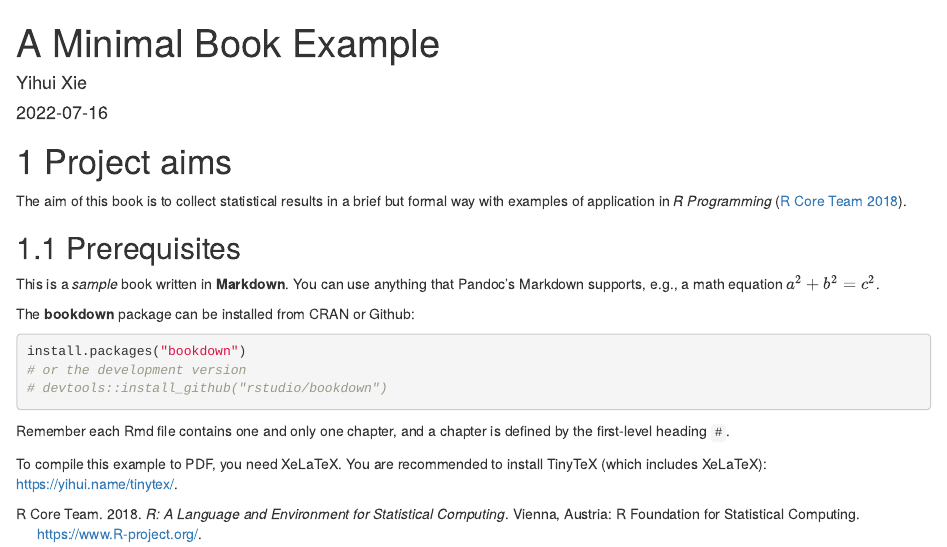
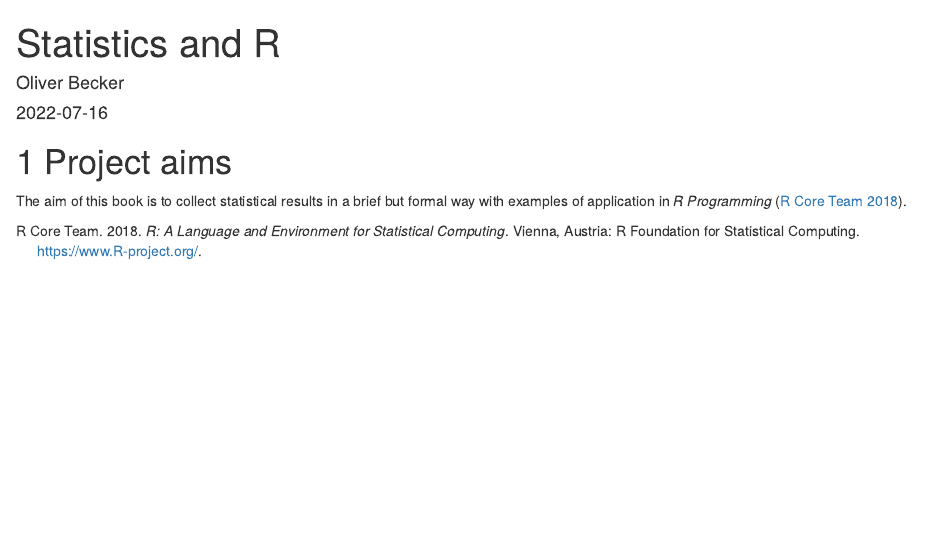
Before and after one commit to Olihno/Statistics_and_R, an R Markdown document (index.Rmd): the page in a window 1100 px wide, from its top. Rendered offline with R 4.5, knitr and Pandoc, with nearby package versions; drawn as R Markdown's standard HTML page in place of the format the file asks for.

Commit message:
Changes to index.Rmd and 01-intro.Rmd

````diff
--- a/index.Rmd
+++ b/index.Rmd
@@ -1,6 +1,6 @@
 ---
-title: "A Minimal Book Example"
-author: "Yihui Xie"
+title: "Statistics and R"
+author: "Oliver Becker"
 date: "`r Sys.Date()`"
 site: bookdown::bookdown_site
 output: bookdown::gitbook
@@ -15,26 +15,3 @@ description: "This is a minimal example of using the bookdown package to write a
 # Project aims
 
 The aim of this book is to collect statistical results in a brief but formal way with examples of application in *R Programming* [@r2018].
-
-## Prerequisites
-
-This is a _sample_ book written in **Markdown**. You can use anything that Pandoc's Markdown supports, e.g., a math equation $a^2 + b^2 = c^2$.
-
-The **bookdown** package can be installed from CRAN or Github:
-
-```{r eval=FALSE}
-install.packages("bookdown")
-# or the development version
-# devtools::install_github("rstudio/bookdown")
-```
-
-Remember each Rmd file contains one and only one chapter, and a chapter is defined by the first-level heading `#`.
-
-To compile this example to PDF, you need XeLaTeX. You are recommended to install TinyTeX (which includes XeLaTeX): <https://yihui.name/tinytex/>.
-
-```{r include=FALSE}
-# automatically create a bib database for R packages
-knitr::write_bib(c(
-  .packages(), 'bookdown', 'knitr', 'rmarkdown'
-), 'packages.bib')
-```
````
Also changed, not shown: 01-intro.Rmd (+26 -0 lines).
